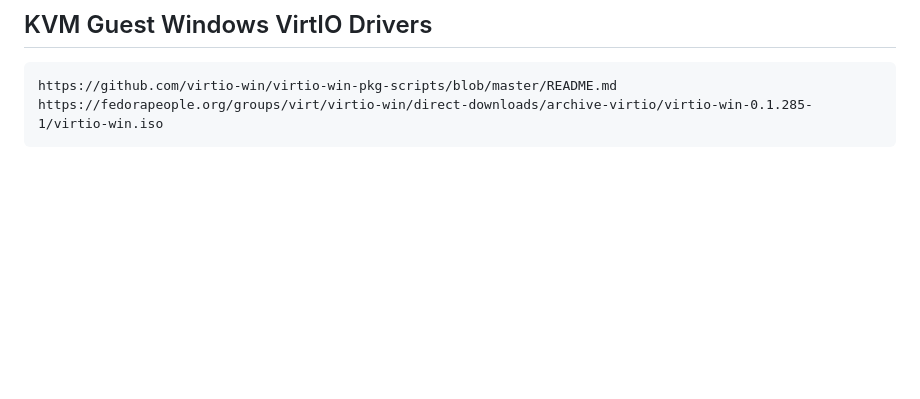
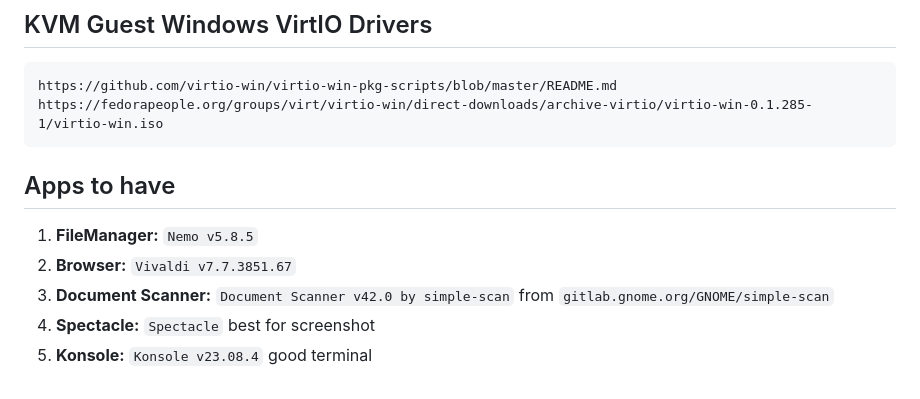
Before and after one commit to ulyweb/mx, a Markdown page: README.md, the part around the change. Rendered like a GitHub page; blank space fills up the shorter version.

`````diff
--- a/README.md
+++ b/README.md
@@ -597,3 +597,12 @@ sudo usermod -aG libvirt $USER
 https://github.com/virtio-win/virtio-win-pkg-scripts/blob/master/README.md
 https://fedorapeople.org/groups/virt/virtio-win/direct-downloads/archive-virtio/virtio-win-0.1.285-1/virtio-win.iso
 ````
+
+
+## Apps to have
+
+1.  **FileManager:** `Nemo v5.8.5`
+2.  **Browser:** `Vivaldi v7.7.3851.67`
+3.  **Document Scanner:** `Document Scanner v42.0 by simple-scan` from `gitlab.gnome.org/GNOME/simple-scan`
+4.  **Spectacle:** `Spectacle` best for screenshot
+5.  **Konsole:** `Konsole v23.08.4` good terminal
`````
